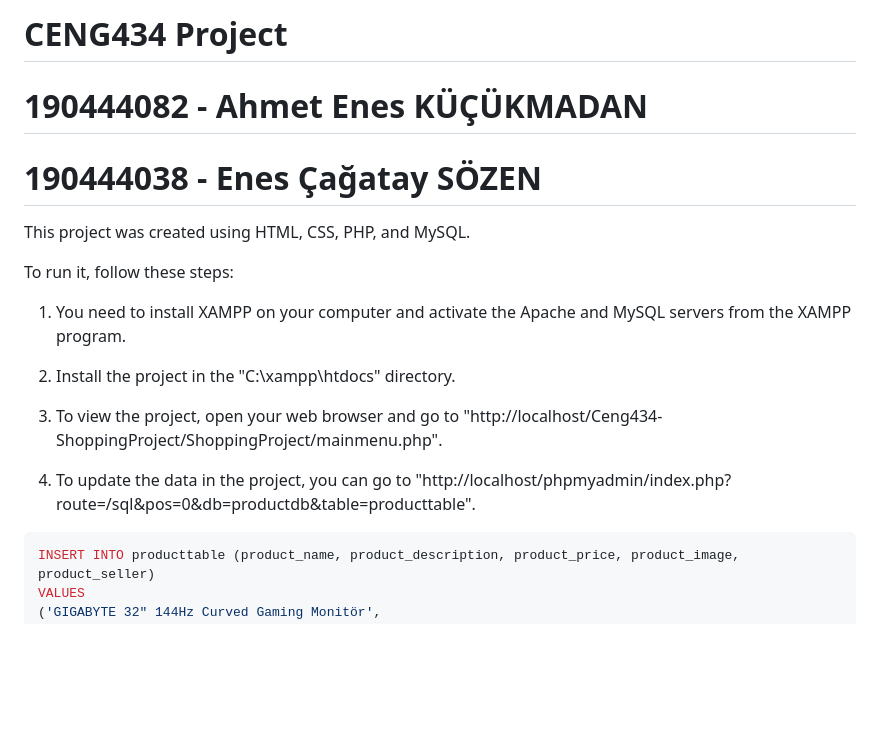
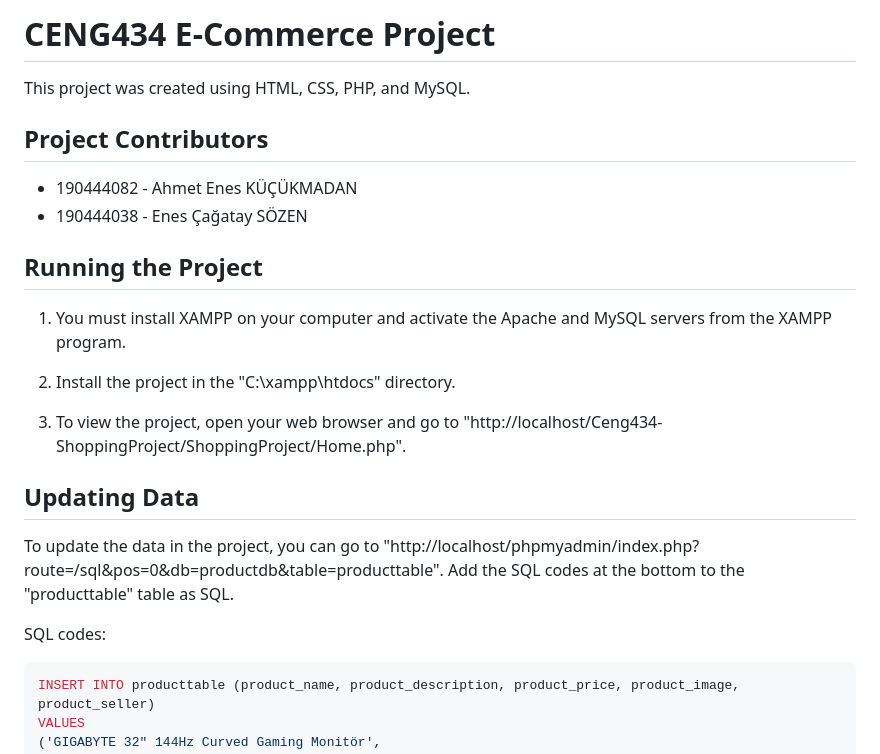
Before and after one commit to cagatav/Ceng434-ShoppingProject, a Markdown page: README.md, the part around the change. Drawn GitHub-style; blank space fills up the shorter version.

````diff
--- a/README.md
+++ b/README.md
@@ -1,20 +1,24 @@
-# CENG434 Project
-
-# 190444082 - Ahmet Enes KÜÇÜKMADAN
-
-# 190444038 - Enes Çağatay SÖZEN
+# CENG434 E-Commerce Project
 
 This project was created using HTML, CSS, PHP, and MySQL.
 
-To run it, follow these steps:
+## Project Contributors
+- 190444082 - Ahmet Enes KÜÇÜKMADAN
+- 190444038 - Enes Çağatay SÖZEN
 
-1. You need to install XAMPP on your computer and activate the Apache and MySQL servers from the XAMPP program.
+## Running the Project
+
+1. You must install XAMPP on your computer and activate the Apache and MySQL servers from the XAMPP program.
 
 2. Install the project in the "C:\xampp\htdocs" directory.
 
-3. To view the project, open your web browser and go to "http://localhost/Ceng434-ShoppingProject/ShoppingProject/mainmenu.php".
+3. To view the project, open your web browser and go to "http://localhost/Ceng434-ShoppingProject/ShoppingProject/Home.php".
 
-4. To update the data in the project, you can go to "http://localhost/phpmyadmin/index.php?route=/sql&pos=0&db=productdb&table=producttable".
+## Updating Data
+
+To update the data in the project, you can go to "http://localhost/phpmyadmin/index.php?route=/sql&pos=0&db=productdb&table=producttable". Add the SQL codes at the bottom to the "producttable" table as SQL.
+
+SQL codes:
 
 ```sql
 INSERT INTO producttable (product_name, product_description, product_price, product_image, product_seller)
````
